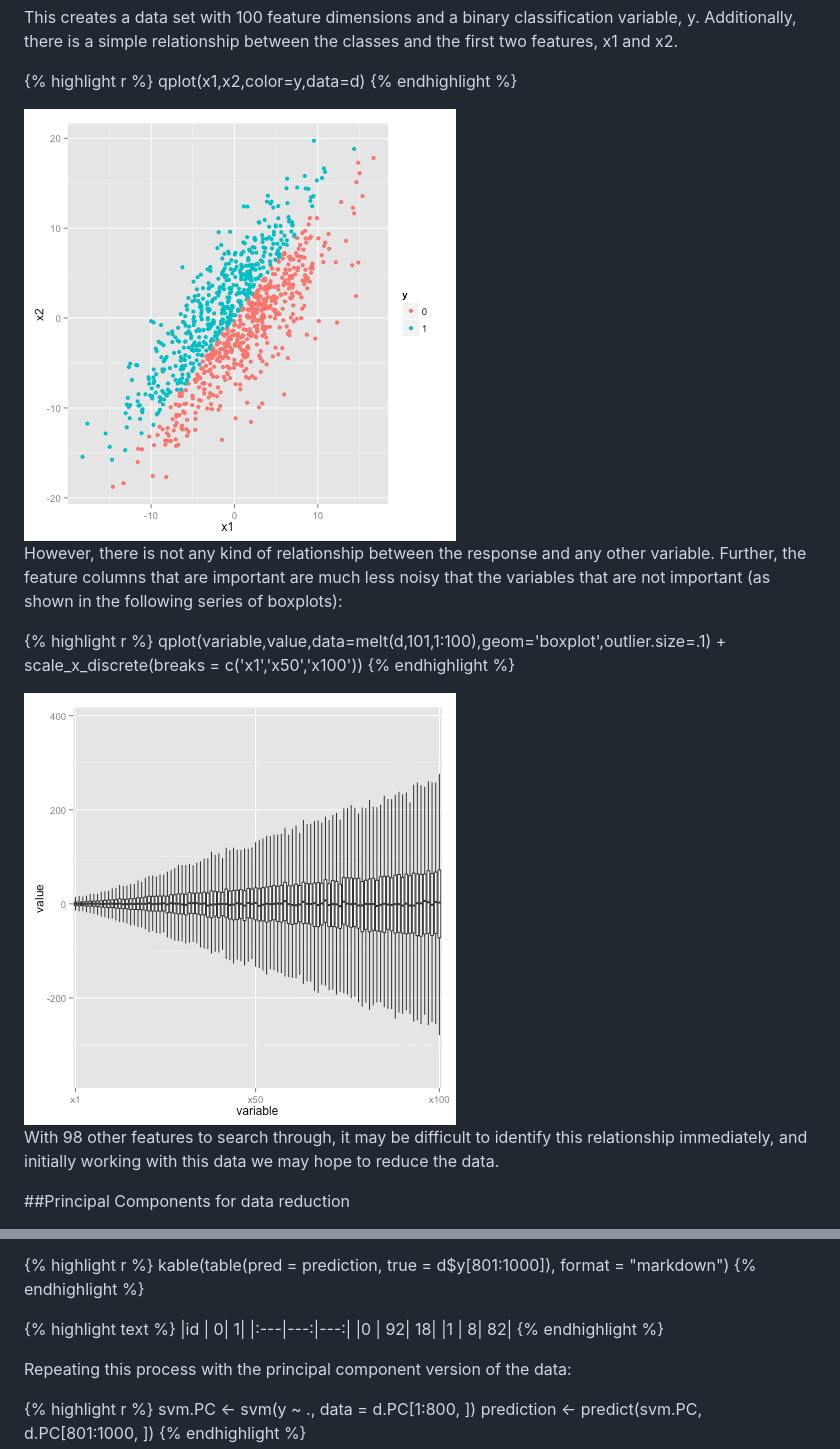
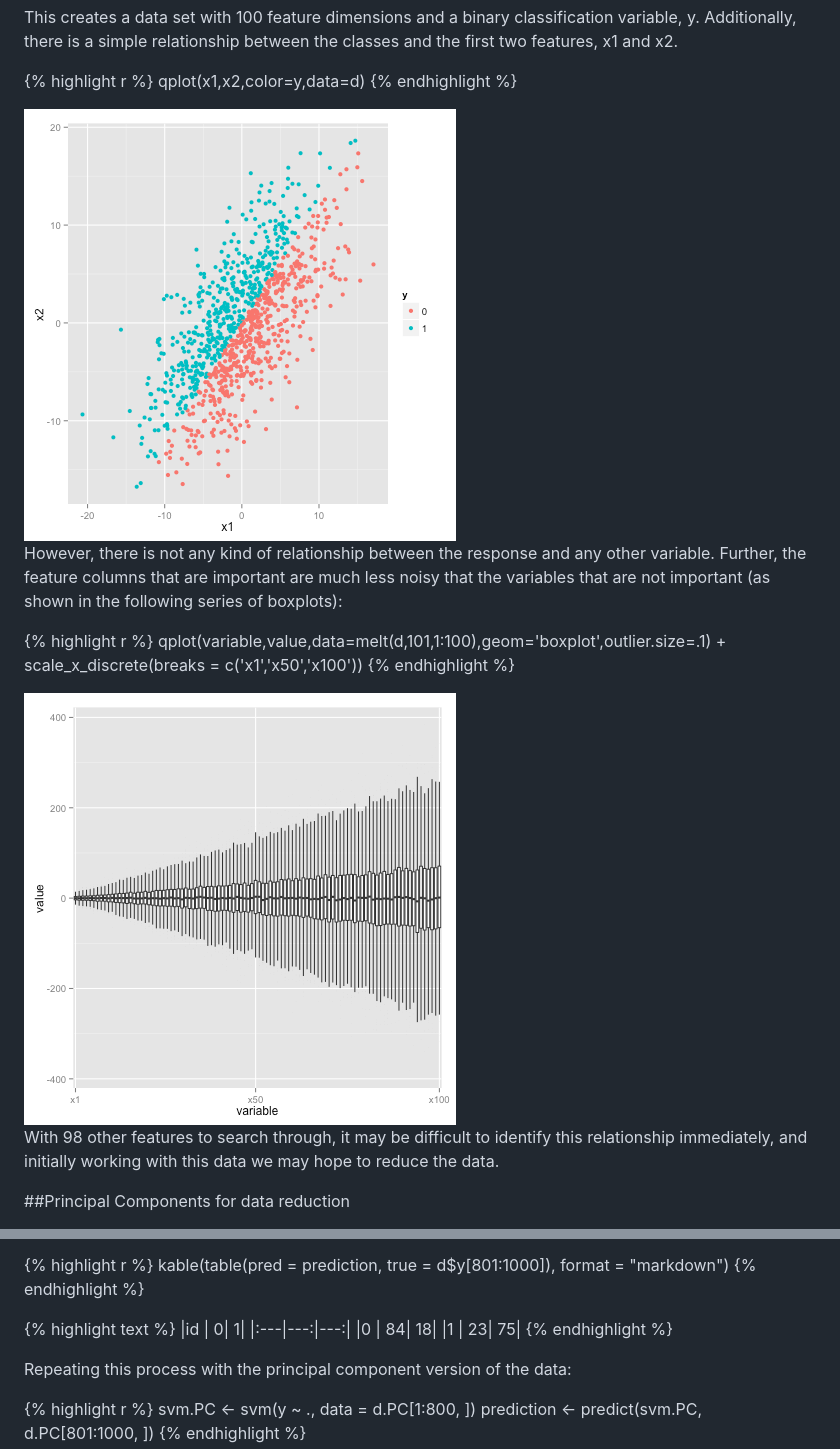
Before and after one commit to imouzon/imouzon.github.io, a Markdown page: _posts/2014-10-29-thoughts.md, 2 parts joined by grey strips. Rendered like a GitHub page; pictures changed too: images/10-29-thoughts-class.png, images/10-29-thoughts-class2.png.

Commit message:
df

```diff
--- a/_posts/2014-10-29-thoughts.md
+++ b/_posts/2014-10-29-thoughts.md
@@ -139,8 +139,8 @@ kable(table(pred = prediction, true = d$y[801:1000]),
 {% highlight text %}
 |id  |   0|   1|
 |:---|---:|---:|
-|0   |  92|  18|
-|1   |   8|  82|
+|0   |  84|  18|
+|1   |  23|  75|
 {% endhighlight %}
 
 
```
Also changed, not shown: 1 other file.
